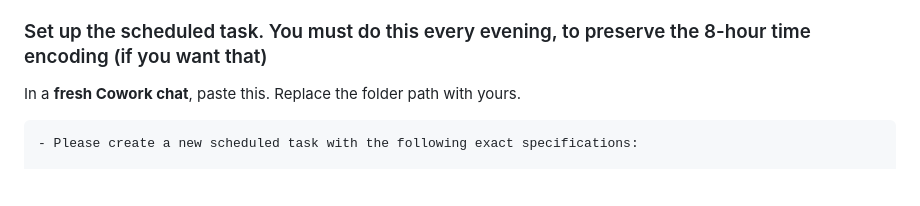
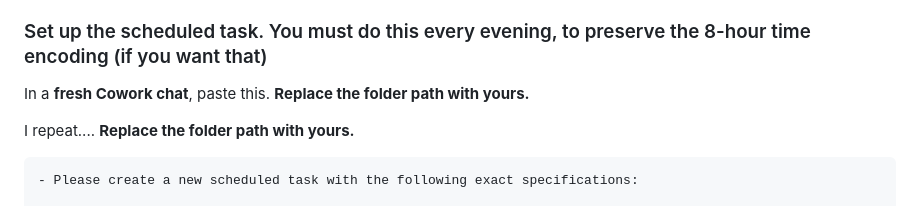
Before and after one commit to Bellefeu/Anki-Deck-Optimizer, a Markdown page: START_HERE.md, the part around the change. Drawn GitHub-style; blank space fills up the shorter version.

````diff
--- a/START_HERE.md
+++ b/START_HERE.md
@@ -157,7 +157,9 @@ Set it running and read the results later.
 
 ### Set up the scheduled task. You must do this every evening, to preserve the 8-hour time encoding (if you want that)
 
-In a **fresh Cowork chat**, paste this. Replace the folder path with yours.
+In a **fresh Cowork chat**, paste this. **Replace the folder path with yours.**
+
+I repeat.... **Replace the folder path with yours.**
 
 ```
 - Please create a new scheduled task with the following exact specifications:
````
